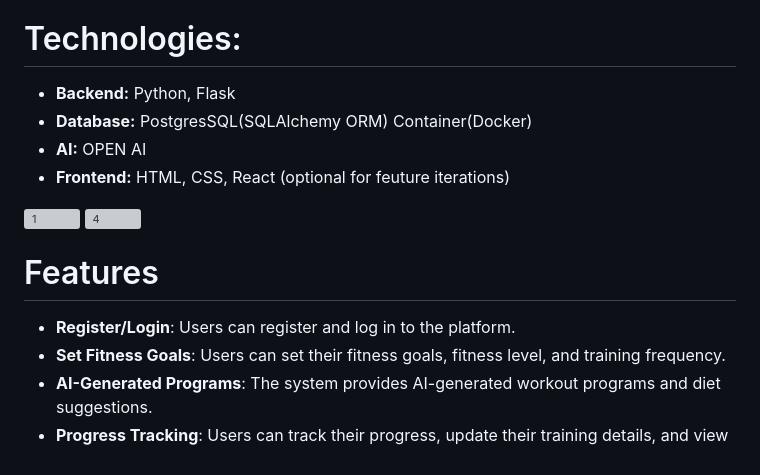
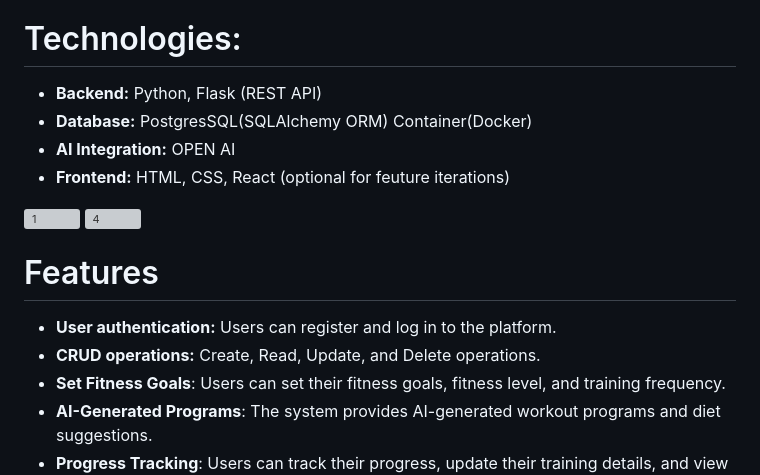
Before and after one commit to BS-PMC-2024/BS-PMC-2024-Team23, a Markdown page: README.md, the part around the change. Drawn GitHub-style; grey boxes are pictures that could not be loaded.

```diff
--- a/README.md
+++ b/README.md
@@ -3,16 +3,17 @@
 FitAI is a personalized fitness and health management platform that leverages AI to provide tailored workout plans, diet suggestions, and progress tracking.
 
 # Technologies:
-- **Backend:** Python, Flask
+- **Backend:** Python, Flask (REST API)
 - **Database:** PostgresSQL(SQLAlchemy ORM) Container(Docker)
-- **AI:** OPEN AI
+- **AI Integration:** OPEN AI
 - **Frontend:** HTML, CSS, React (optional for feuture iterations)
 
 <img width="1919" height="1079" alt="1" src="https://github.com/user-attachments/assets/ee84fbef-e29d-4d25-a613-e54a1d911d8e" />
 <img width="1919" height="1079" alt="4" src="https://github.com/user-attachments/assets/9a3c0ea7-2945-4eac-985e-b2654481208d" />
 
 # Features
-- **Register/Login**: Users can register and log in to the platform.
+- **User authentication:** Users can register and log in to the platform.
+- **CRUD operations:** Create, Read, Update, and Delete operations.
 - **Set Fitness Goals**: Users can set their fitness goals, fitness level, and training frequency.
 - **AI-Generated Programs**: The system provides AI-generated workout programs and diet suggestions.
 - **Progress Tracking**: Users can track their progress, update their training details, and view AI-generated suggestions for improvement.
```
